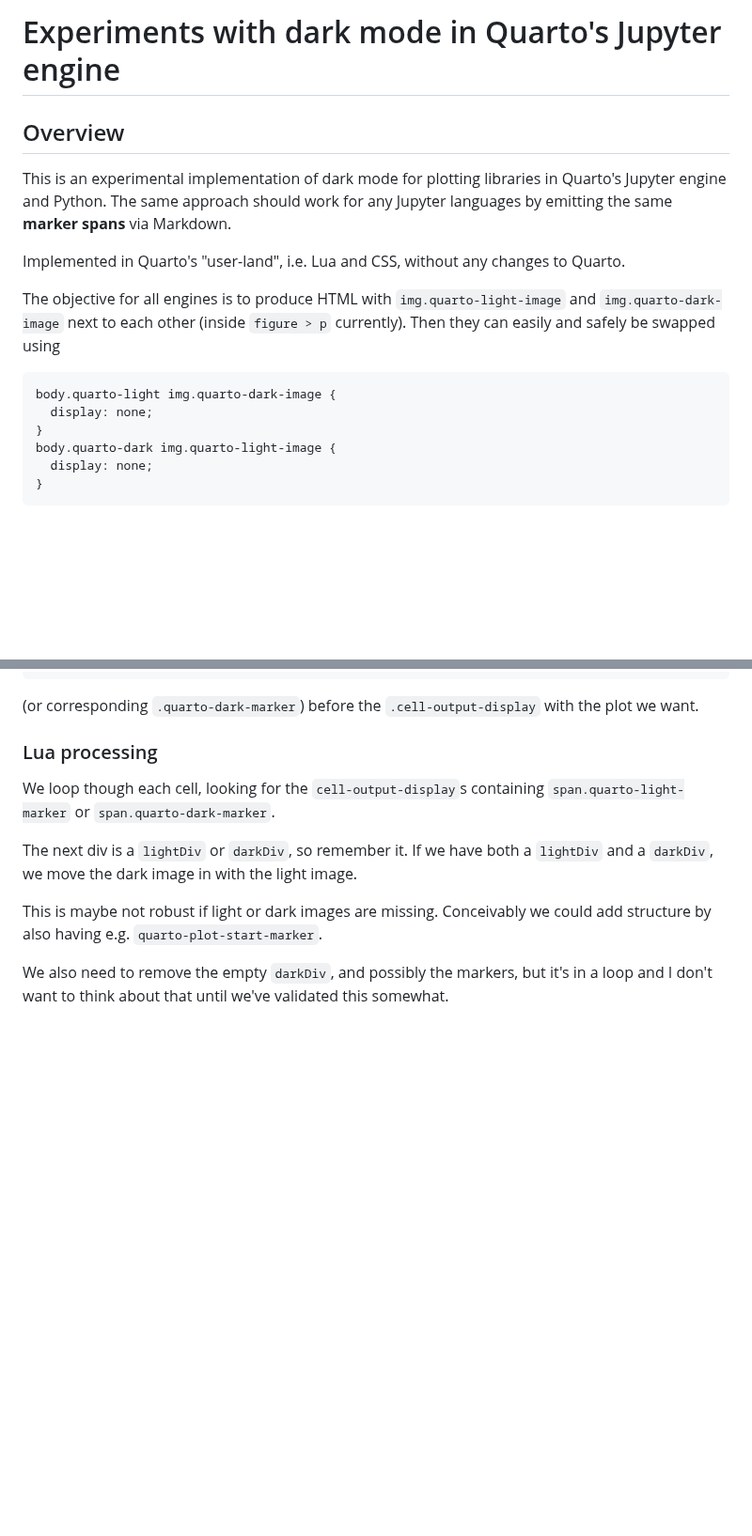
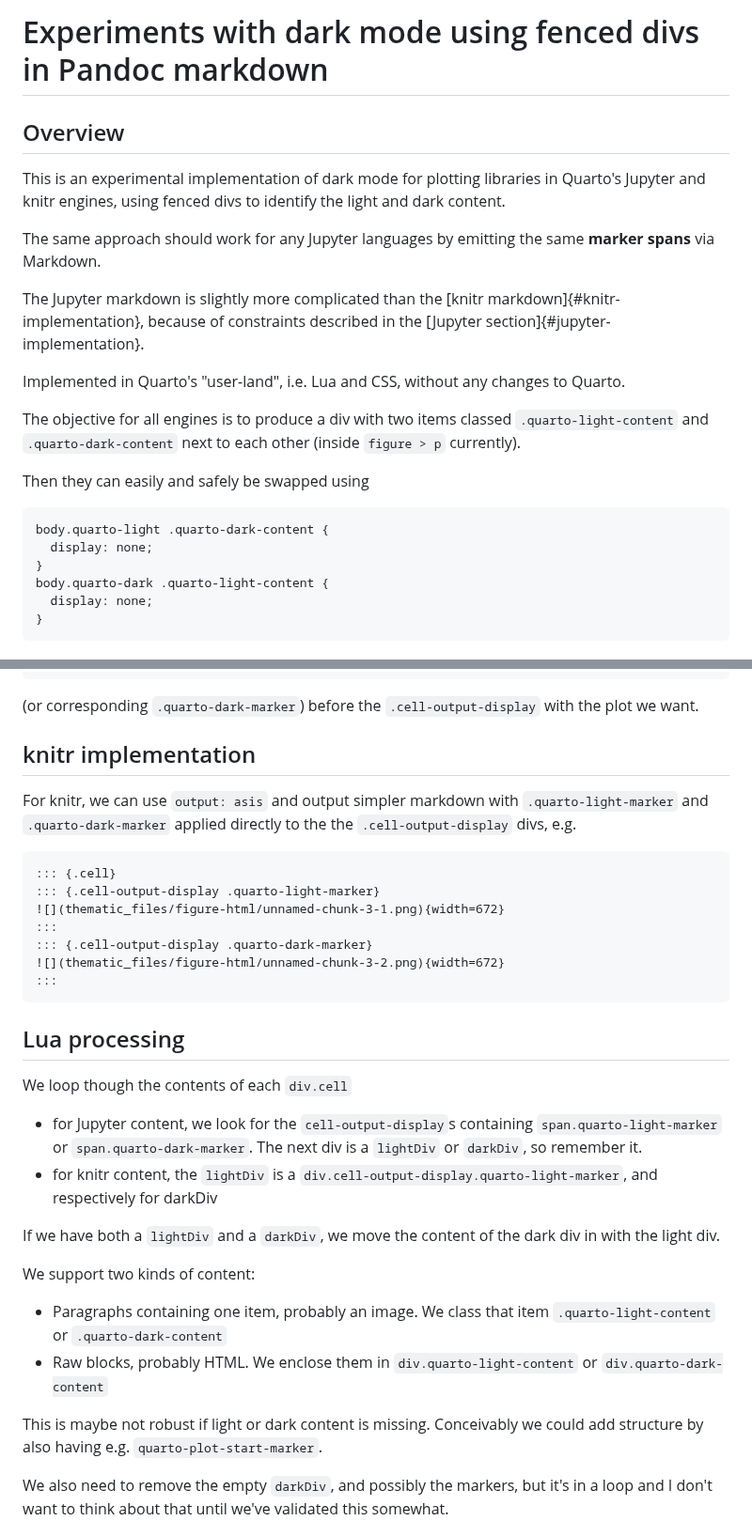
Before and after one commit to gordonwoodhull/quarto-light-dark-experiments, a Markdown page: README.md, 2 parts joined by grey strips. Shown at 94% size. GitHub-like rendering; blank space fills up the shorter version.

````diff
--- a/README.md
+++ b/README.md
@@ -1,18 +1,24 @@
-# Experiments with dark mode in Quarto's Jupyter engine
+# Experiments with dark mode using fenced divs in Pandoc markdown
 
 ## Overview
 
-This is an experimental implementation of dark mode for plotting libraries in Quarto's Jupyter engine and Python. The same approach should work for any Jupyter languages by emitting the same **marker spans** via Markdown.
+This is an experimental implementation of dark mode for plotting libraries in Quarto's Jupyter and knitr engines, using fenced divs to identify the light and dark content.
+
+The same approach should work for any Jupyter languages by emitting the same **marker spans** via Markdown.
+
+The Jupyter markdown is slightly more complicated than the [knitr markdown]{#knitr-implementation}, because of constraints described in the [Jupyter section]{#jupyter-implementation}.
 
 Implemented in Quarto's "user-land", i.e. Lua and CSS, without any changes to Quarto.
 
-The objective for all engines is to produce HTML with `img.quarto-light-image` and `img.quarto-dark-image` next to each other (inside `figure > p` currently). Then they can easily and safely be swapped using
+The objective for all engines is to produce a div with two items classed `.quarto-light-content` and `.quarto-dark-content` next to each other (inside `figure > p` currently).
+
+Then they can easily and safely be swapped using
 
 ```css
-body.quarto-light img.quarto-dark-image {
+body.quarto-light .quarto-dark-content {
   display: none;
 }
-body.quarto-dark img.quarto-light-image {
+body.quarto-dark .quarto-light-content {
   display: none;
 }
 ```
@@ -62,13 +68,36 @@ So we emit the (hopefully harmless and invisible?) **marker span**
 
 (or corresponding `.quarto-dark-marker`) before the `.cell-output-display` with the plot we want.
 
-### Lua processing
+## knitr implementation
 
-We loop though each cell, looking for the `cell-output-display`s containing `span.quarto-light-marker` or `span.quarto-dark-marker`.
+For knitr, we can use `output: asis` and output simpler markdown with `.quarto-light-marker` and `.quarto-dark-marker` applied directly to the the `.cell-output-display` divs, e.g.
 
-The next div is a `lightDiv` or `darkDiv`, so remember it. If we have both a `lightDiv` and a `darkDiv`, we move the dark image in with the light image.
+```markdown
+::: {.cell}
+::: {.cell-output-display .quarto-light-marker}
+![](thematic_files/figure-html/unnamed-chunk-3-1.png){width=672}
+:::
+::: {.cell-output-display .quarto-dark-marker}
+![](thematic_files/figure-html/unnamed-chunk-3-2.png){width=672}
+:::
+```
 
-This is maybe not robust if light or dark images are missing. Conceivably we could add structure by also having e.g. `quarto-plot-start-marker`.
+## Lua processing
+
+We loop though the contents of each `div.cell`
+
+- for Jupyter content, we look for the `cell-output-display`s containing `span.quarto-light-marker` or `span.quarto-dark-marker`.
+  The next div is a `lightDiv` or `darkDiv`, so remember it.
+- for knitr content, the `lightDiv` is a `div.cell-output-display.quarto-light-marker`, and respectively for darkDiv
+
+If we have both a `lightDiv` and a `darkDiv`, we move the content of the dark div in with the light div.
+
+We support two kinds of content:
+
+- Paragraphs containing one item, probably an image. We class that item `.quarto-light-content` or `.quarto-dark-content`
+- Raw blocks, probably HTML. We enclose them in `div.quarto-light-content` or `div.quarto-dark-content`
+
+This is maybe not robust if light or dark content is missing. Conceivably we could add structure by also having e.g. `quarto-plot-start-marker`.
 
 We also need to remove the empty `darkDiv`, and possibly the markers, but it's in a loop and I don't want to think about that until we've validated this somewhat.
 
````
